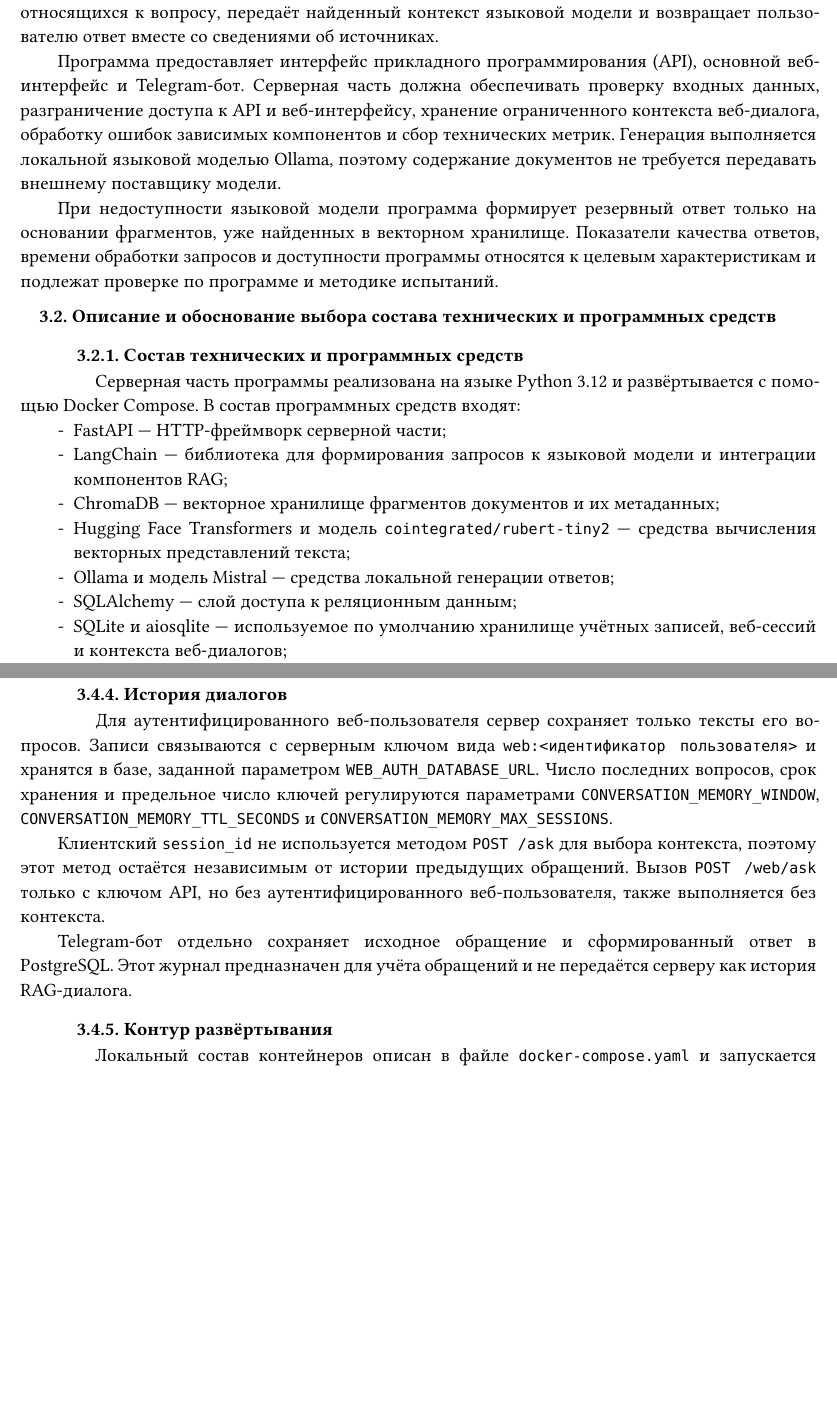
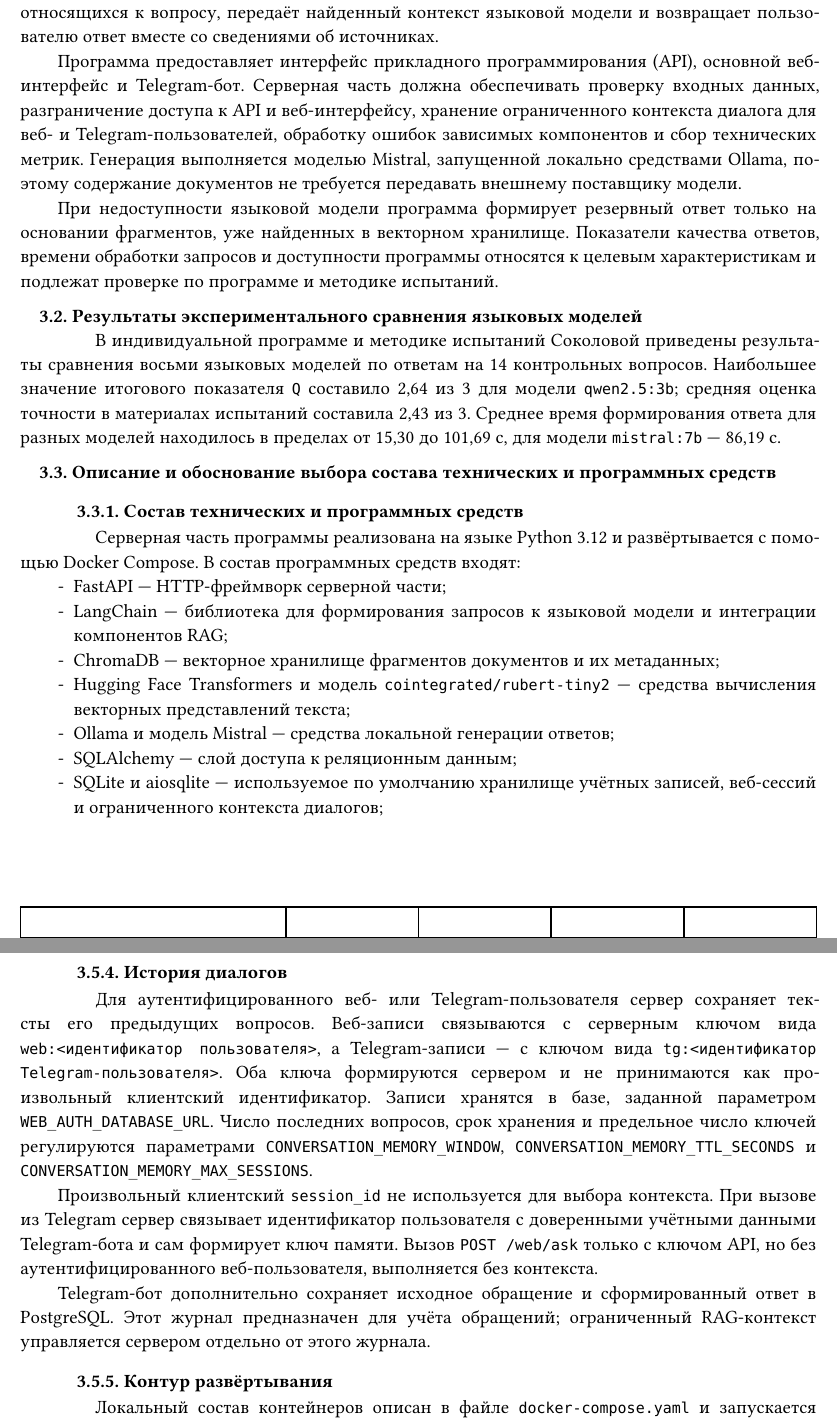
Before and after one commit to krevetka-is-afk/Intelligent-Assistant-for-Educational-Institutions, a Typst document (docs/coursework-docs/docs/pz/main.typ, which reads docs/coursework-docs/docs/pz/sections/03-tech.typ): two parts of pages 7 and 11 of 19, joined at a grey line, cut so that both start at the same text, the shorter picture padded with empty space. Compiled offline with Typst 0.15; a missing font is replaced by an installed copy or a similar font.

Commit message:
Актуализация ПЗ 03 исправлены неточности добавлены данные о тестировании llm моделей

```diff
--- a/docs/coursework-docs/docs/pz/sections/03-tech.typ
+++ b/docs/coursework-docs/docs/pz/sections/03-tech.typ
@@ -7,9 +7,15 @@
 #paragraph[
   Программа «#project-name()» предназначена для подготовки ответов на вопросы студентов и сотрудников образовательного учреждения по внутренним документам. Для формирования ответа применяется подход RAG (Retrieval-Augmented Generation): программа выполняет поиск фрагментов документов, относящихся к вопросу, передаёт найденный контекст языковой модели и возвращает пользователю ответ вместе со сведениями об источниках.
 
-  Программа предоставляет интерфейс прикладного программирования (API), основной веб-интерфейс и Telegram-бот. Серверная часть должна обеспечивать проверку входных данных, разграничение доступа к API и веб-интерфейсу, хранение ограниченного контекста веб-диалога, обработку ошибок зависимых компонентов и сбор технических метрик. Генерация выполняется локальной языковой моделью Ollama, поэтому содержание документов не требуется передавать внешнему поставщику модели.
+  Программа предоставляет интерфейс прикладного программирования (API), основной веб-интерфейс и Telegram-бот. Серверная часть должна обеспечивать проверку входных данных, разграничение доступа к API и веб-интерфейсу, хранение ограниченного контекста диалога для веб- и Telegram-пользователей, обработку ошибок зависимых компонентов и сбор технических метрик. Генерация выполняется моделью Mistral, запущенной локально средствами Ollama, поэтому содержание документов не требуется передавать внешнему поставщику модели.
 
   При недоступности языковой модели программа формирует резервный ответ только на основании фрагментов, уже найденных в векторном хранилище. Показатели качества ответов, времени обработки запросов и доступности программы относятся к целевым характеристикам и подлежат проверке по программе и методике испытаний.
+]
+
+== Результаты экспериментального сравнения языковых моделей
+
+#paragraph[
+  В индивидуальной программе и методике испытаний Соколовой приведены результаты сравнения восьми языковых моделей по ответам на 14 контрольных вопросов. Наибольшее значение итогового показателя `Q` составило 2,64 из 3 для модели `qwen2.5:3b`; средняя оценка точности в материалах испытаний составила 2,43 из 3. Среднее время формирования ответа для разных моделей находилось в пределах от 15,30 до 101,69 с, для модели `mistral:7b` --- 86,19 с.
 ]
 
 == Описание и обоснование выбора состава технических и программных средств
@@ -24,7 +30,7 @@
   - Hugging Face Transformers и модель `cointegrated/rubert-tiny2` --- средства вычисления векторных представлений текста;
   - Ollama и модель Mistral --- средства локальной генерации ответов;
   - SQLAlchemy --- слой доступа к реляционным данным;
-  - SQLite и aiosqlite --- используемое по умолчанию хранилище учётных записей, веб-сессий и контекста веб-диалогов;
+  - SQLite и aiosqlite --- используемое по умолчанию хранилище учётных записей, веб-сессий и ограниченного контекста диалогов;
   - PostgreSQL 16 и asyncpg --- хранилище пользователей Telegram-бота и журнала их обращений;
   - pypdf --- извлечение текстового содержимого PDF-файлов;
   - Tesseract OCR и Pillow --- распознавание текста на изображениях, переданных Telegram-боту;
@@ -126,11 +132,11 @@
 === История диалогов
 
 #paragraph[
-  Для аутентифицированного веб-пользователя сервер сохраняет только тексты его вопросов. Записи связываются с серверным ключом вида `web:<идентификатор пользователя>` и хранятся в базе, заданной параметром `WEB_AUTH_DATABASE_URL`. Число последних вопросов, срок хранения и предельное число ключей регулируются параметрами `CONVERSATION_MEMORY_WINDOW`, `CONVERSATION_MEMORY_TTL_SECONDS` и `CONVERSATION_MEMORY_MAX_SESSIONS`.
+  Для аутентифицированного веб- или Telegram-пользователя сервер сохраняет тексты его предыдущих вопросов. Веб-записи связываются с серверным ключом вида `web:<идентификатор пользователя>`, а Telegram-записи --- с ключом вида `tg:<идентификатор Telegram-пользователя>`. Оба ключа формируются сервером и не принимаются как произвольный клиентский идентификатор. Записи хранятся в базе, заданной параметром `WEB_AUTH_DATABASE_URL`. Число последних вопросов, срок хранения и предельное число ключей регулируются параметрами `CONVERSATION_MEMORY_WINDOW`, `CONVERSATION_MEMORY_TTL_SECONDS` и `CONVERSATION_MEMORY_MAX_SESSIONS`.
 
-  Клиентский `session_id` не используется методом `POST /ask` для выбора контекста, поэтому этот метод остаётся независимым от истории предыдущих обращений. Вызов `POST /web/ask` только с ключом API, но без аутентифицированного веб-пользователя, также выполняется без контекста.
+  Произвольный клиентский `session_id` не используется для выбора контекста. При вызове из Telegram сервер связывает идентификатор пользователя с доверенными учётными данными Telegram-бота и сам формирует ключ памяти. Вызов `POST /web/ask` только с ключом API, но без аутентифицированного веб-пользователя, выполняется без контекста.
 
-  Telegram-бот отдельно сохраняет исходное обращение и сформированный ответ в PostgreSQL. Этот журнал предназначен для учёта обращений и не передаётся серверу как история RAG-диалога.
+  Telegram-бот дополнительно сохраняет исходное обращение и сформированный ответ в PostgreSQL. Этот журнал предназначен для учёта обращений; ограниченный RAG-контекст управляется сервером отдельно от этого журнала.
 ]
 
 === Контур развёртывания
```
Also changed, not shown: docs/coursework-docs/docs/pz/sections/03-tech.typ (6 more changed lines).
